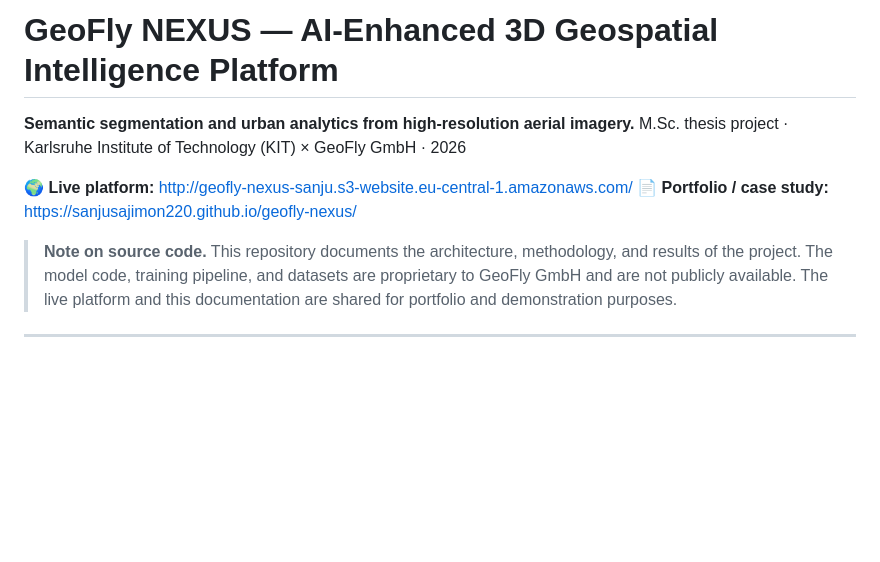
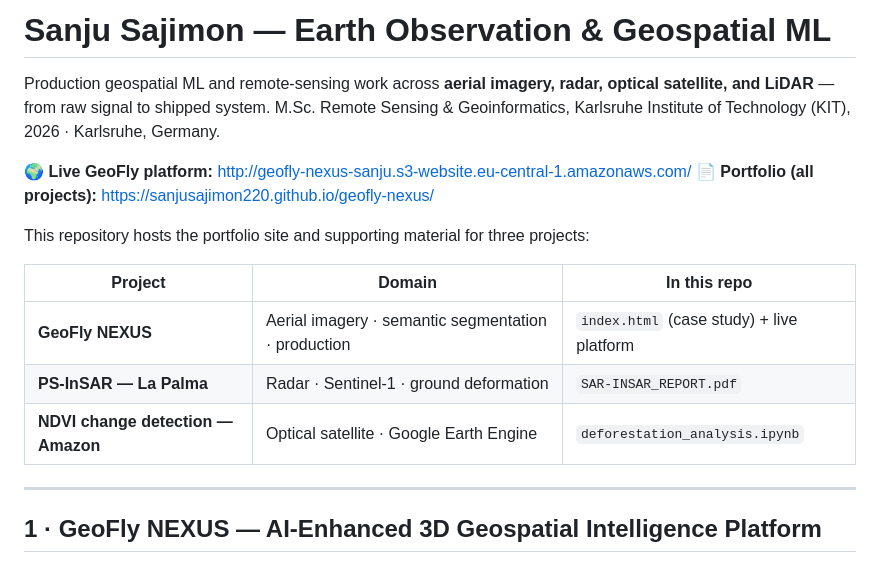
Before and after one commit to Sanjusajimon220/geofly-nexus, a Markdown page: README.md, the part around one of its changes. Rendered like a GitHub page; blank space fills up the shorter version.

```diff
--- a/README.md
+++ b/README.md
@@ -1,20 +1,20 @@
-# GeoFly NEXUS — AI-Enhanced 3D Geospatial Intelligence Platform
+# Sanju Sajimon — Earth Observation & Geospatial ML
 
-**Semantic segmentation and urban analytics from high-resolution aerial imagery.**
-M.Sc. thesis project · Karlsruhe Institute of Technology (KIT) × GeoFly GmbH · 2026
+Production geospatial ML and remote-sensing work across **aerial imagery, radar, optical satellite, and LiDAR** — from raw signal to shipped system.
+M.Sc. Remote Sensing & Geoinformatics, Karlsruhe Institute of Technology (KIT), 2026 · Karlsruhe, Germany.
 
-🌍 **Live platform:** http://geofly-nexus-sanju.s3-website.eu-central-1.amazonaws.com/
-📄 **Portfolio / case study:** https://sanjusajimon220.github.io/geofly-nexus/
+🌍 **Live GeoFly platform:** http://geofly-nexus-sanju.s3-website.eu-central-1.amazonaws.com/
+📄 **Portfolio (all projects):** https://sanjusajimon220.github.io/geofly-nexus/
 
-> **Note on source code.** This repository documents the architecture, methodology, and
-> results of the project. The model code, training pipeline, and datasets are proprietary to
-> GeoFly GmbH and are not publicly available. The live platform and this documentation are
->  shared for portfolio and demonstration purposes.
+This repository hosts the portfolio site and supporting material for three projects:
+
+| Project | Domain | In this repo |
+|---|---|---|
+| **GeoFly NEXUS** | Aerial imagery · semantic segmentation · production | `index.html` (case study) + live platform |
+| **PS-InSAR — La Palma** | Radar · Sentinel-1 · ground deformation | `SAR-INSAR_REPORT.pdf` |
+| **NDVI change detection — Amazon** | Optical satellite · Google Earth Engine | `deforestation_analysis.ipynb` |
 
 ---
 
-<!--
-ADD SCREENSHOTS HERE — biggest single improvement to this README.
-Take them from the public live site (no IP issue) and drop the image files in a /docs or /assets
-folder in this repo, then reference them like the examples below.
+## 1 · GeoFly NEXUS — AI-Enhanced 3D Geospatial Intelligence Platform
 
```
Also changed, not shown: other parts of README.md (+62 -60 lines).
